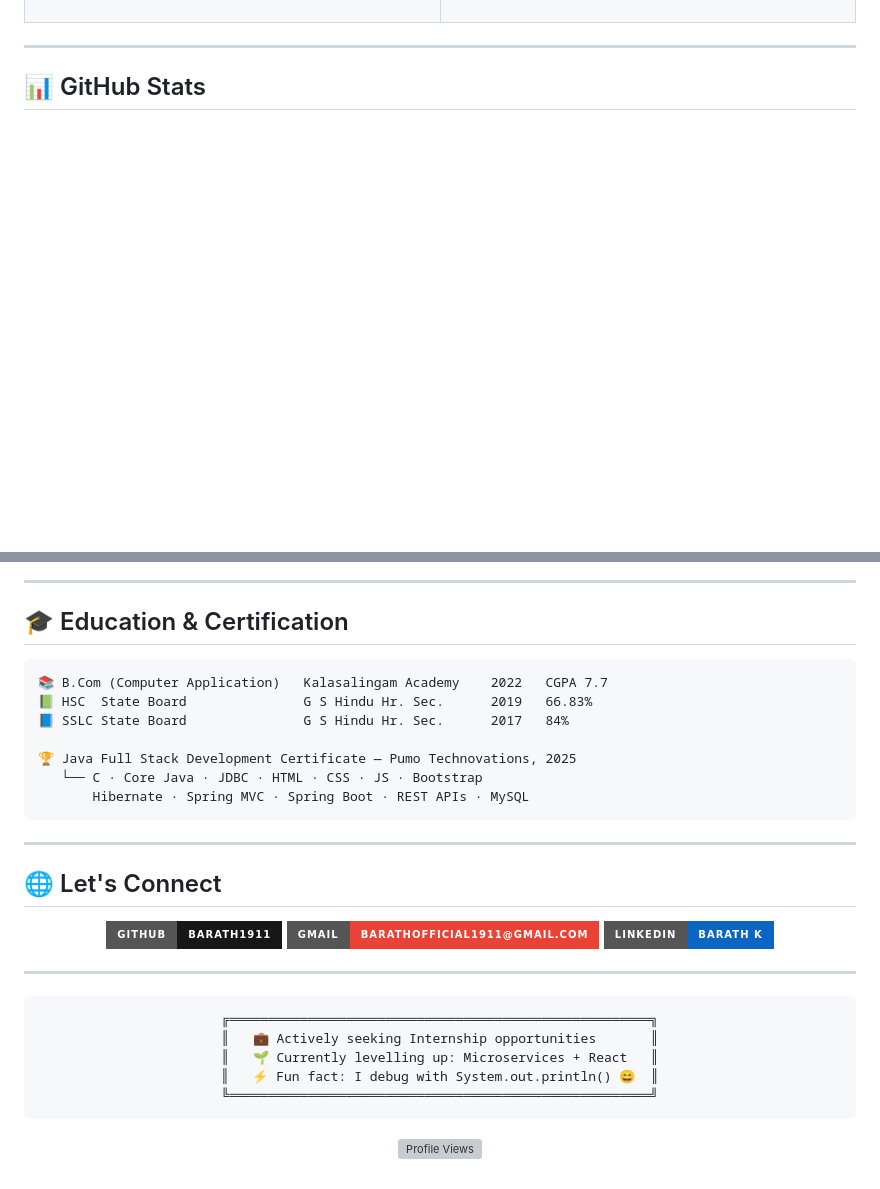
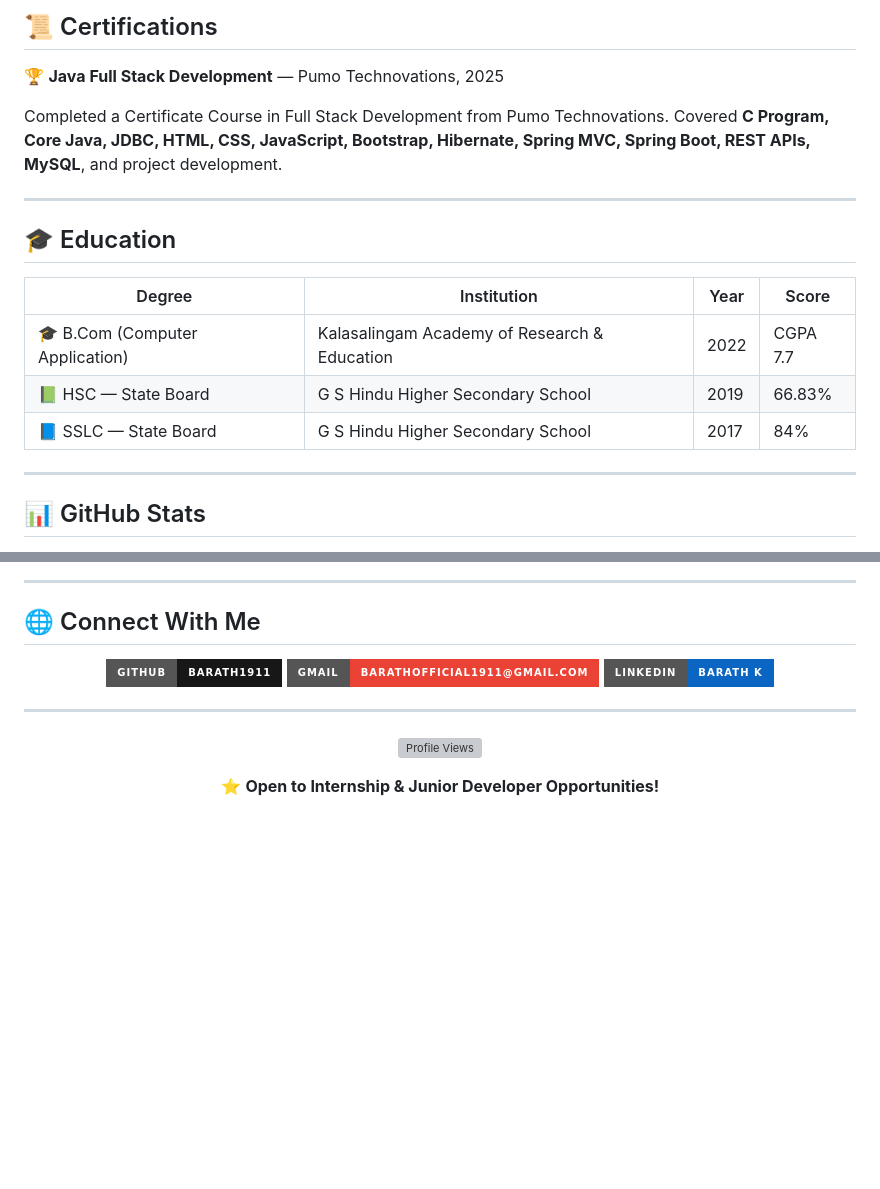
Before and after one commit to barath1911/barath1911, a Markdown page: README.md, 2 parts joined by grey strips. Rendered like a GitHub page; badges without logos; blank space fills up the shorter version; grey boxes are pictures that could not be loaded.

````diff
--- a/README.md
+++ b/README.md
@@ -136,7 +112,19 @@ RESTful CRUD API with layered architecture (Controller → Service → Repositor
 
-</td>
-</tr>
-</table>
+## 📜 Certifications
+
+🏆 **Java Full Stack Development** — Pumo Technovations, 2025
+
+Completed a Certificate Course in Full Stack Development from Pumo Technovations. Covered **C Program, Core Java, JDBC, HTML, CSS, JavaScript, Bootstrap, Hibernate, Spring MVC, Spring Boot, REST APIs, MySQL**, and project development.
+
+---
+
+## 🎓 Education
+
+| Degree | Institution | Year | Score |
+|--------|-------------|------|-------|
+| 🎓 B.Com (Computer Application) | Kalasalingam Academy of Research & Education | 2022 | CGPA 7.7 |
+| 📗 HSC — State Board | G S Hindu Higher Secondary School | 2019 | 66.83% |
+| 📘 SSLC — State Board | G S Hindu Higher Secondary School | 2017 | 84% |
 
 ---
 
@@ -157,21 +142,7 @@ RESTful CRUD API with layered architecture (Controller → Service → Repositor
 
 ---
 
-## 🎓 Education & Certification
-
-```
-📚 B.Com (Computer Application)   Kalasalingam Academy    2022   CGPA 7.7
-📗 HSC  State Board               G S Hindu Hr. Sec.      2019   66.83%
-📘 SSLC State Board               G S Hindu Hr. Sec.      2017   84%
-
-🏆 Java Full Stack Development Certificate — Pumo Technovations, 2025
-   └── C · Core Java · JDBC · HTML · CSS · JS · Bootstrap
-       Hibernate · Spring MVC · Spring Boot · REST APIs · MySQL
-```
-
----
-
-## 🌐 Let's Connect
+## 🌐 Connect With Me
 
 <div align="center">
 
@@ -185,14 +156,8 @@ RESTful CRUD API with layered architecture (Controller → Service → Repositor
 
 <div align="center">
 
-```
-╔══════════════════════════════════════════════════════╗
-║   💼 Actively seeking Internship opportunities       ║
-║   🌱 Currently levelling up: Microservices + React   ║
-║   ⚡ Fun fact: I debug with System.out.println() 😄  ║
-╚══════════════════════════════════════════════════════╝
-```
+![Profile Views](https://komarev.com/ghpvc/?username=barath1911&color=6DB33F&style=flat-square&label=Profile+Views)
 
-![Profile Views](https://komarev.com/ghpvc/?username=barath1911&color=00FF41&style=flat-square&label=PROFILE+VIEWS)
+⭐ **Open to Internship & Junior Developer Opportunities!**
 
 </div>
````
Also changed, not shown: other parts of README.md (+81 -108 lines).
